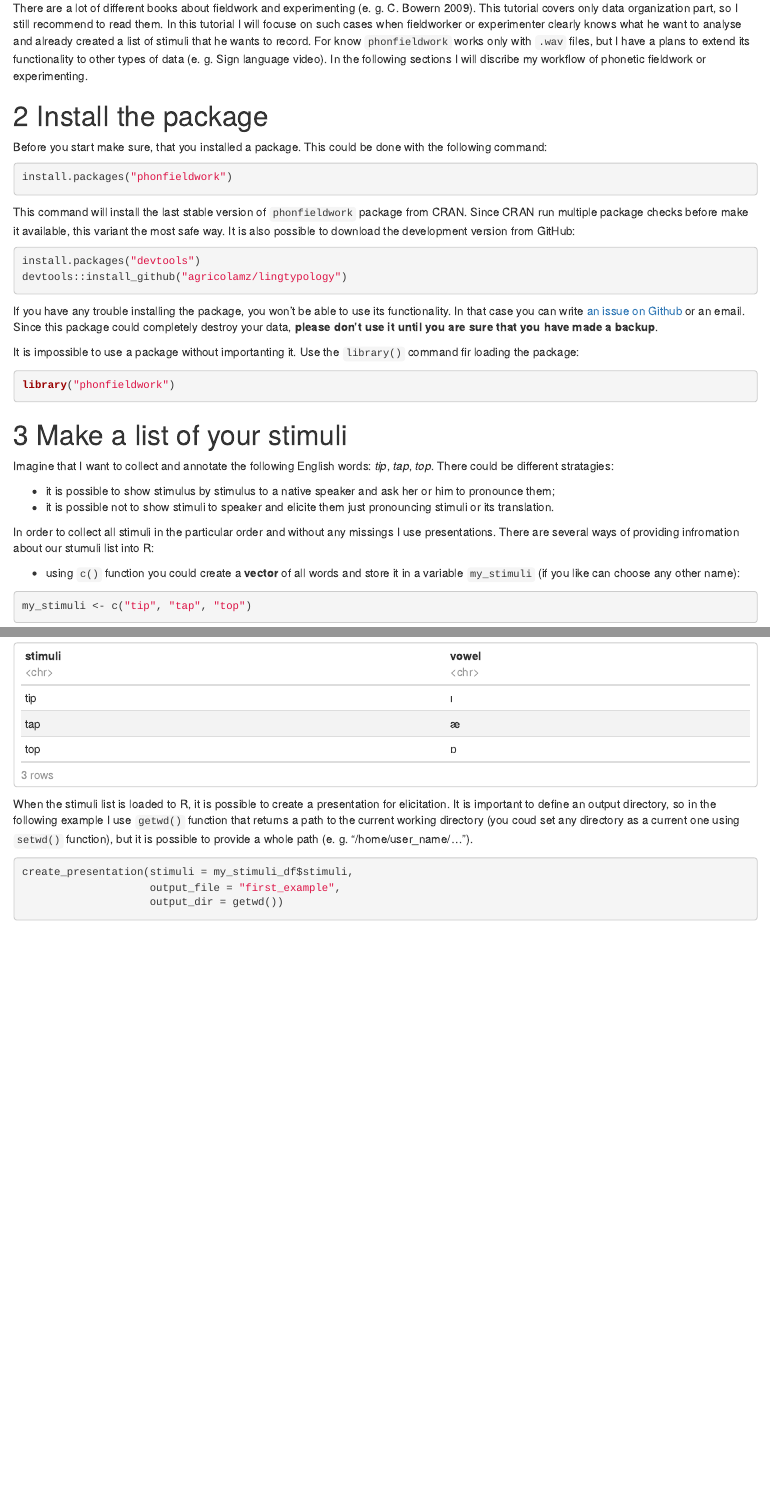
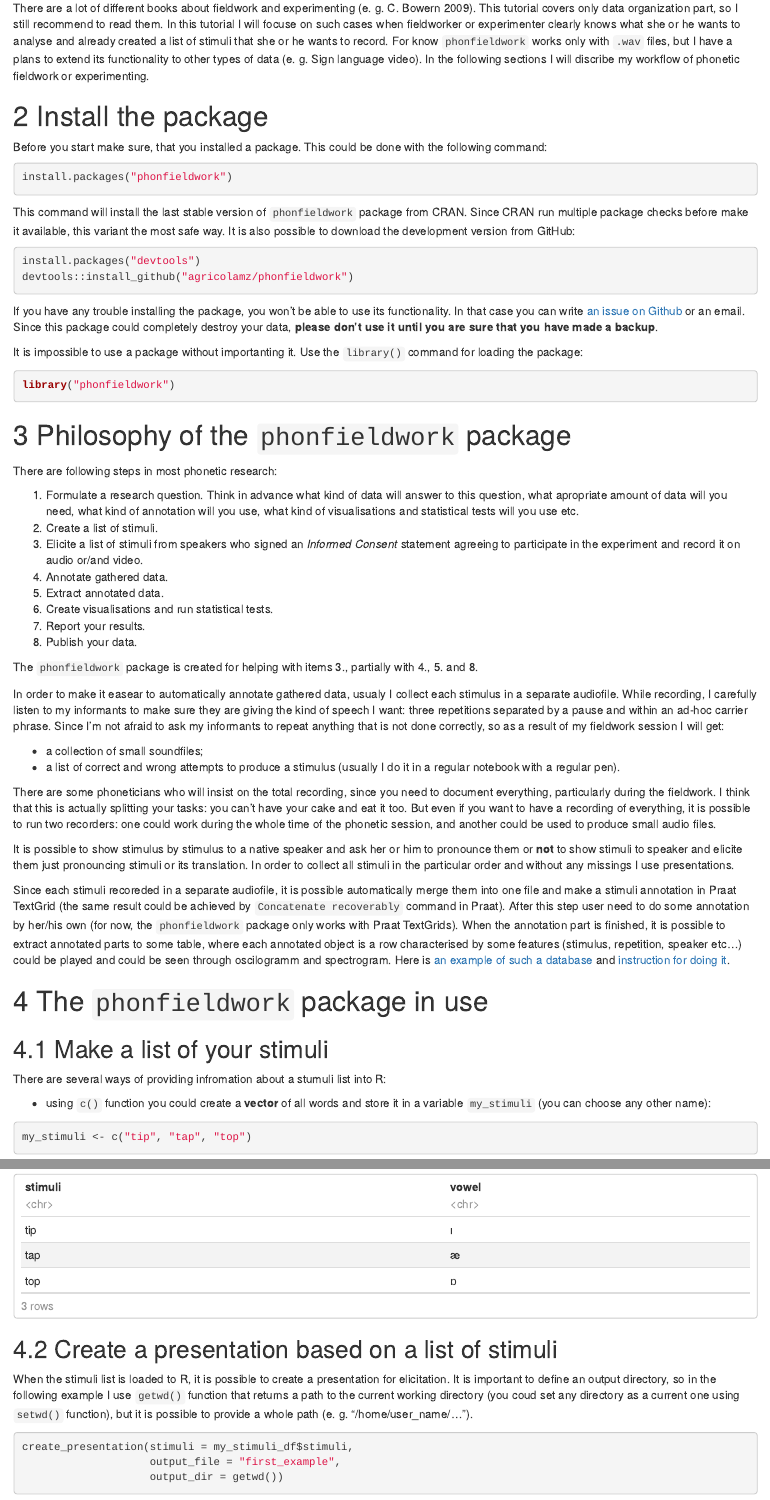
Before and after one commit to ropensci/phonfieldwork, an R Markdown document (docs/index.Rmd): the page in a window 1100 px wide, from 210 px down, and a second part further down, joined at a grey line. Rendered offline with R 4.5, knitr and Pandoc, with nearby package versions; some code elsewhere in the file could not run offline.

Commit message:
review a manual

````diff
--- a/docs/index.Rmd
+++ b/docs/index.Rmd
@@ -13,7 +13,7 @@ editor_options:
 
 # Introduction
 
-There are a lot of different books about fieldwork and experimenting (e. g. C. Bowern 2009). This tutorial covers only data organization part, so I still recommend to read them. In this tutorial I will focuse on such cases when fieldworker or experimenter clearly knows what he want to analyse and already created a list of stimuli that he wants to record. For know `phonfieldwork` works only with `.wav` files, but I have a plans to extend its functionality to other types of data (e. g. Sign language video). In the following sections I will discribe my workflow of phonetic fieldwork or experimenting.
+There are a lot of different books about fieldwork and experimenting (e. g. C. Bowern 2009). This tutorial covers only data organization part, so I still recommend to read them. In this tutorial I will focuse on such cases when fieldworker or experimenter clearly knows what she or he wants to analyse and already created a list of stimuli that she or he wants to record. For know `phonfieldwork` works only with `.wav` files, but I have a plans to extend its functionality to other types of data (e. g. Sign language video). In the following sections I will discribe my workflow of phonetic fieldwork or experimenting.
 
 # Install the package
 
@@ -27,26 +27,48 @@ This command will install the last stable version of `phonfieldwork` package fro
 
 ```{r, eval = FALSE}
 install.packages("devtools")
-devtools::install_github("agricolamz/lingtypology")
+devtools::install_github("agricolamz/phonfieldwork")
 ```
 
 If you have any trouble installing the package, you won't be able to use its functionality. In that case you can write [an issue on Github](https://github.com/agricolamz/phonfieldwork/issues) or an email. Since this package could completely destroy your data, **please don't use it until you are sure that you have made a backup**.
 
-It is impossible to use a package without importanting it. Use the `library()` command fir loading the package:
+It is impossible to use a package without importanting it. Use the `library()` command for loading the package:
 ```{r}
 library("phonfieldwork")
 ```
 
-# Make a list of your stimuli
+# Philosophy of the `phonfieldwork` package
 
-Imagine that I want to collect and annotate the following English words: *tip*, *tap*, *top*. There could be different stratagies:
+There are following steps in most phonetic research:
 
-* it is possible to show stimulus by stimulus to a native speaker and ask her or him to pronounce them;
-* it is possible not to show stimuli to speaker and elicite them just pronouncing stimuli or its translation.
+1. Formulate a research question. Think in advance what kind of data will answer to this question, what apropriate amount of data will you need, what kind of annotation will you use, what kind of visualisations and statistical tests will you use etc.
+2. Create a list of stimuli.
+3. Elicite a list of stimuli from speakers who signed an *Informed Consent* statement agreeing to participate in the experiment and record it on audio or/and video.
+4. Annotate gathered data.
+5. Extract annotated data.
+6. Create visualisations and run statistical tests.
+7. Report your results.
+8. Publish your data.
 
-In order to collect all stimuli in the particular order and without any missings I use presentations. There are several ways of providing infromation about our stumuli list into R:
+The `phonfieldwork` package is created for helping with items 3., partially with 4., 5. and 8.
 
-* using `c()` function you could create a **vector** of all words and store it in a variable `my_stimuli` (if you like can choose any other name):
+In order to make it easear to automatically annotate gathered data, usualy I collect each stimulus in a separate audiofile.  While recording, I carefully listen to my informants to make sure they are giving the kind of speech I want: three repetitions separated by a pause and within an ad-hoc carrier phrase. Since I'm not afraid to ask my informants to repeat anything that is not done correctly, so as a result of my fieldwork session I will get:
+
+* a collection of small soundfiles;
+* a list of correct and wrong attempts to produce a stimulus (usually I do it in a regular notebook with a regular pen).
+
+There are some phoneticians who will insist on the total recording, since you need to document everything, particularly during the fieldwork. I think that this is actually splitting your tasks: you can’t have your cake and eat it too. But even if you want to have a recording of everything, it is possible to run two recorders: one could work during the whole time of the phonetic session, and another could be used to produce small audio files.
+
+It is possible to show stimulus by stimulus to a native speaker and ask her or him to pronounce them or **not** to show stimuli to speaker and elicite them just pronouncing stimuli or its translation. In order to collect all stimuli in the particular order and without any missings I use presentations.
+
+Since each stimuli recoreded in a separate audiofile, it is possible automatically merge them into one file and make a stimuli annotation in Praat TextGrid (the same result could be achieved by `Concatenate recoverably` command in Praat). After this step user need to do some annotation by her/his own (for now, the `phonfieldwork` package only works with Praat TextGrids). When the annotation part is finished, it is possible to extract annotated parts to some table, where each annotated object is a row characterised by some features (stimulus, repetition, speaker etc...) could be played and could be seen through oscilogramm and spectrogram. Here is [an example of such a database](https://agricolamz.github.io/from_sound_to_html_viewer/create_html.html) and [instruction for doing it](https://github.com/agricolamz/from_sound_to_html_viewer).
+
+# The `phonfieldwork` package in use
+## Make a list of your stimuli
+
+There are several ways of providing infromation about a stumuli list into R:
+
+* using `c()` function you could create a **vector** of all words and store it in a variable `my_stimuli` (you can choose any other name):
 
 ```{r}
 my_stimuli <- c("tip", "tap", "top")
@@ -67,6 +89,8 @@ my_stimuli_df <- read_xlsx("my_stimuli_df.xlsx")
 my_stimuli_df
 ```
 
+## Create a presentation based on a list of stimuli
+
 When the stimuli list is loaded to R, it is possible to create a presentation for elicitation. It is important to define an output directory, so in the following example I use `getwd()` function that returns a path to the current working directory (you coud set any directory as a current one using `setwd()` function), but it is possible to provide a whole path (e. g. "/home/user_name/...").
 
 ```{r, message=FALSE}
````
Also changed, not shown: 7 other files.
